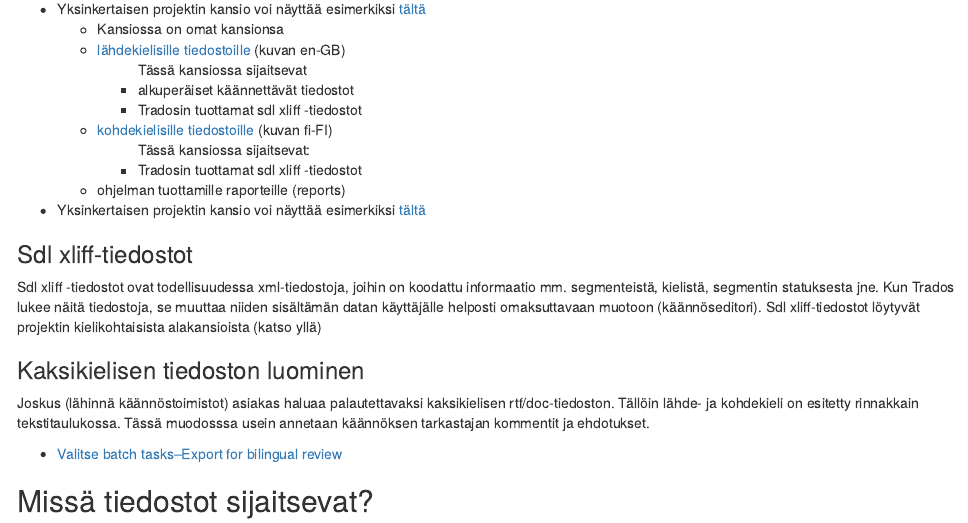
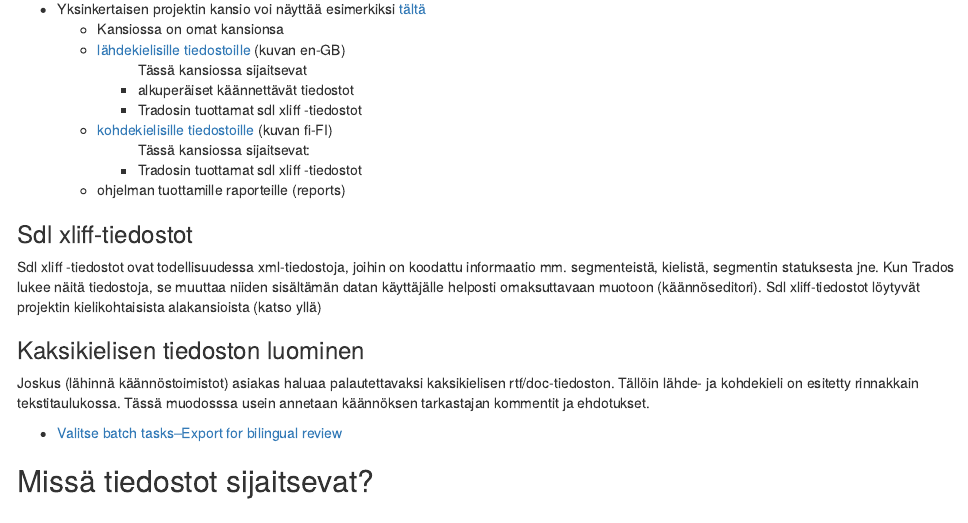
Before and after one commit to hrmJ/kaannostyopaja, an R Markdown document (trados_opas.Rmd): the page in a window 1100 px wide, from 4360 px down. Rendered offline with R 4.5, knitr and Pandoc, with nearby package versions.

Commit message:
fix bug in guide

```diff
--- a/trados_opas.Rmd
+++ b/trados_opas.Rmd
@@ -322,7 +322,6 @@ Tradosin tuottamia tiedostoja
 <ul>Tässä kansiossa sijaitsevat:</ul>
 <ul><li>Tradosin tuottamat sdl xliff -tiedostot</ul>
 <li>ohjelman tuottamille raporteille (reports)</ul>
-<li> Yksinkertaisen projektin kansio voi näyttää esimerkiksi <a href='javascript:void(0);' onClick='javascript:ChangeUpper(this,"guide_images/pressf3.gif")'>tältä</a>
 </ul>
 
 
```
Also changed, not shown: trados_opas.html.
